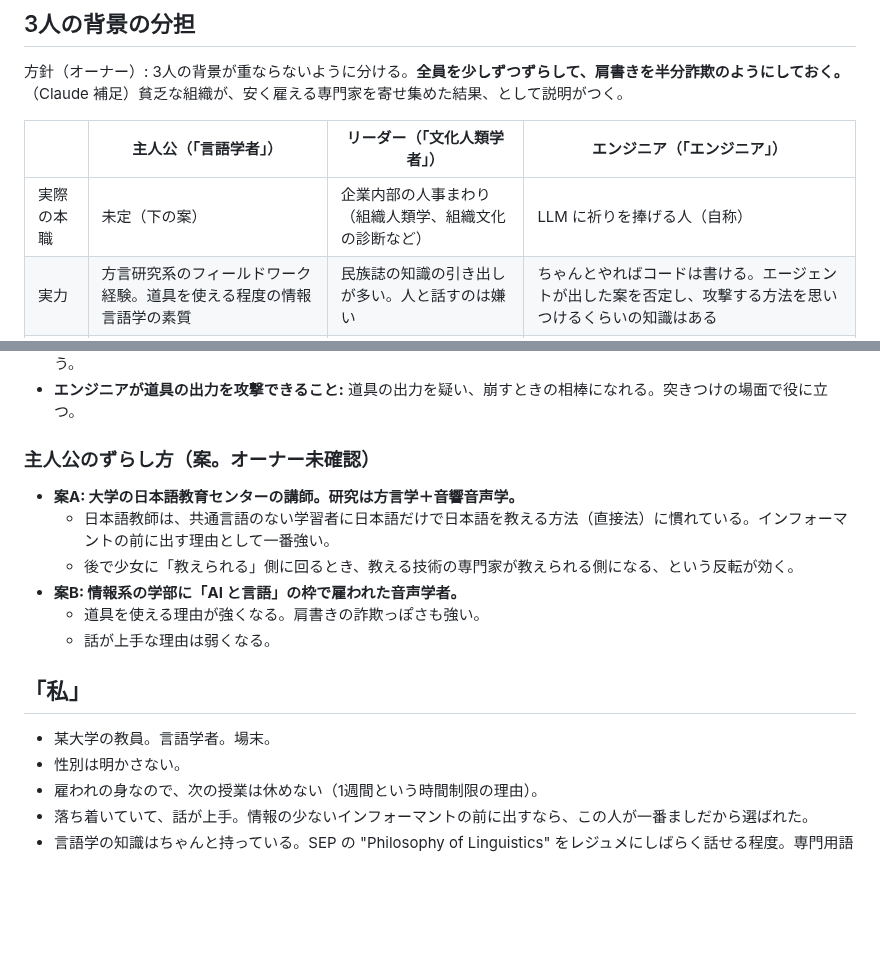
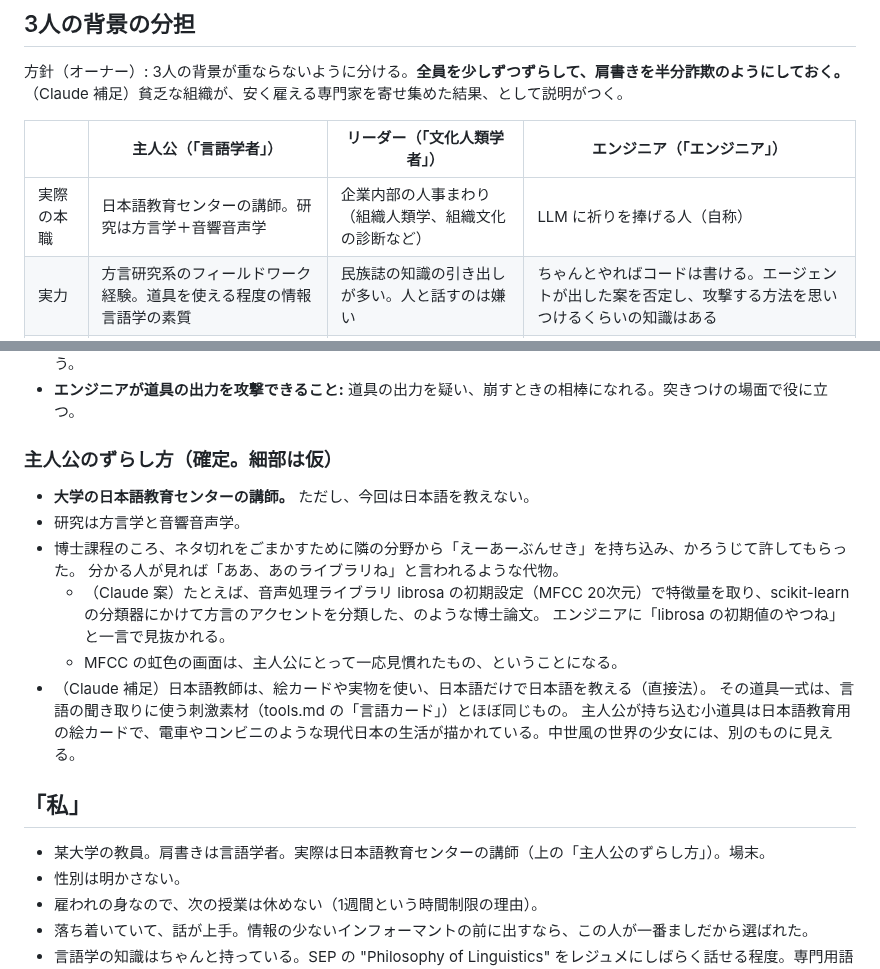
Before and after one commit to konumatakaki/hjartablod-ormsins, a Markdown page: docs/characters.md, 2 parts joined by grey strips. Drawn GitHub-style; blank space fills up the shorter version.

Commit message:
Settle protagonist as a Japanese-language instructor with a borrowed AI thesis
Co-Authored-By: Claude Opus 5.5 <noreply@anthropic.com>
Claude-Session: https://claude.ai/code/session_01MpbUPDivZsaB6Y3A8QCBQE

```diff
--- a/docs/characters.md
+++ b/docs/characters.md
@@ -11,7 +11,7 @@
 
 | | 主人公（「言語学者」） | リーダー（「文化人類学者」） | エンジニア（「エンジニア」） |
 |---|---|---|---|
-| 実際の本職 | 未定（下の案） | 企業内部の人事まわり（組織人類学、組織文化の診断など） | LLM に祈りを捧げる人（自称） |
+| 実際の本職 | 日本語教育センターの講師。研究は方言学＋音響音声学 | 企業内部の人事まわり（組織人類学、組織文化の診断など） | LLM に祈りを捧げる人（自称） |
 | 実力 | 方言研究系のフィールドワーク経験。道具を使える程度の情報言語学の素質 | 民族誌の知識の引き出しが多い。人と話すのは嫌い | ちゃんとやればコードは書ける。エージェントが出した案を否定し、攻撃する方法を思いつけるくらいの知識はある |
 | 担当する層 | 形（音、音韻、形態、統語） | 文脈の中の意味（制度、評価、語用） | 信号と統計。道具の出力を疑う役 |
 | 死角 | 日本語のカテゴリで音を聞いてしまう。共通言語のない話者は初めて | 生のデータに触れない | 言語を暗号やデータとして扱う |
@@ -28,18 +28,22 @@
   エンジニアの「LLM は何も理解していない。人間も同じくらい理解していないが」とも響き合う。
 - **エンジニアが道具の出力を攻撃できること:** 道具の出力を疑い、崩すときの相棒になれる。突きつけの場面で役に立つ。
 
-### 主人公のずらし方（案。オーナー未確認）
+### 主人公のずらし方（確定。細部は仮）
 
-- **案A: 大学の日本語教育センターの講師。研究は方言学＋音響音声学。**
-  - 日本語教師は、共通言語のない学習者に日本語だけで日本語を教える方法（直接法）に慣れている。インフォーマントの前に出す理由として一番強い。
-  - 後で少女に「教えられる」側に回るとき、教える技術の専門家が教えられる側になる、という反転が効く。
-- **案B: 情報系の学部に「AI と言語」の枠で雇われた音声学者。**
-  - 道具を使える理由が強くなる。肩書きの詐欺っぽさも強い。
-  - 話が上手な理由は弱くなる。
+- **大学の日本語教育センターの講師。** ただし、今回は日本語を教えない。
+- 研究は方言学と音響音声学。
+- 博士課程のころ、ネタ切れをごまかすために隣の分野から「えーあーぶんせき」を持ち込み、かろうじて許してもらった。
+  分かる人が見れば「ああ、あのライブラリね」と言われるような代物。
+  - （Claude 案）たとえば、音声処理ライブラリ librosa の初期設定（MFCC 20次元）で特徴量を取り、scikit-learn の分類器にかけて方言のアクセントを分類した、のような博士論文。
+    エンジニアに「librosa の初期値のやつね」と一言で見抜かれる。
+  - MFCC の虹色の画面は、主人公にとって一応見慣れたもの、ということになる。
+- （Claude 補足）日本語教師は、絵カードや実物を使い、日本語だけで日本語を教える（直接法）。
+  その道具一式は、言語の聞き取りに使う刺激素材（tools.md の「言語カード」）とほぼ同じもの。
+  主人公が持ち込む小道具は日本語教育用の絵カードで、電車やコンビニのような現代日本の生活が描かれている。中世風の世界の少女には、別のものに見える。
 
 ## 「私」
 
-- 某大学の教員。言語学者。場末。
+- 某大学の教員。肩書きは言語学者。実際は日本語教育センターの講師（上の「主人公のずらし方」）。場末。
 - 性別は明かさない。
 - 雇われの身なので、次の授業は休めない（1週間という時間制限の理由）。
 - 落ち着いていて、話が上手。情報の少ないインフォーマントの前に出すなら、この人が一番ましだから選ばれた。
```
